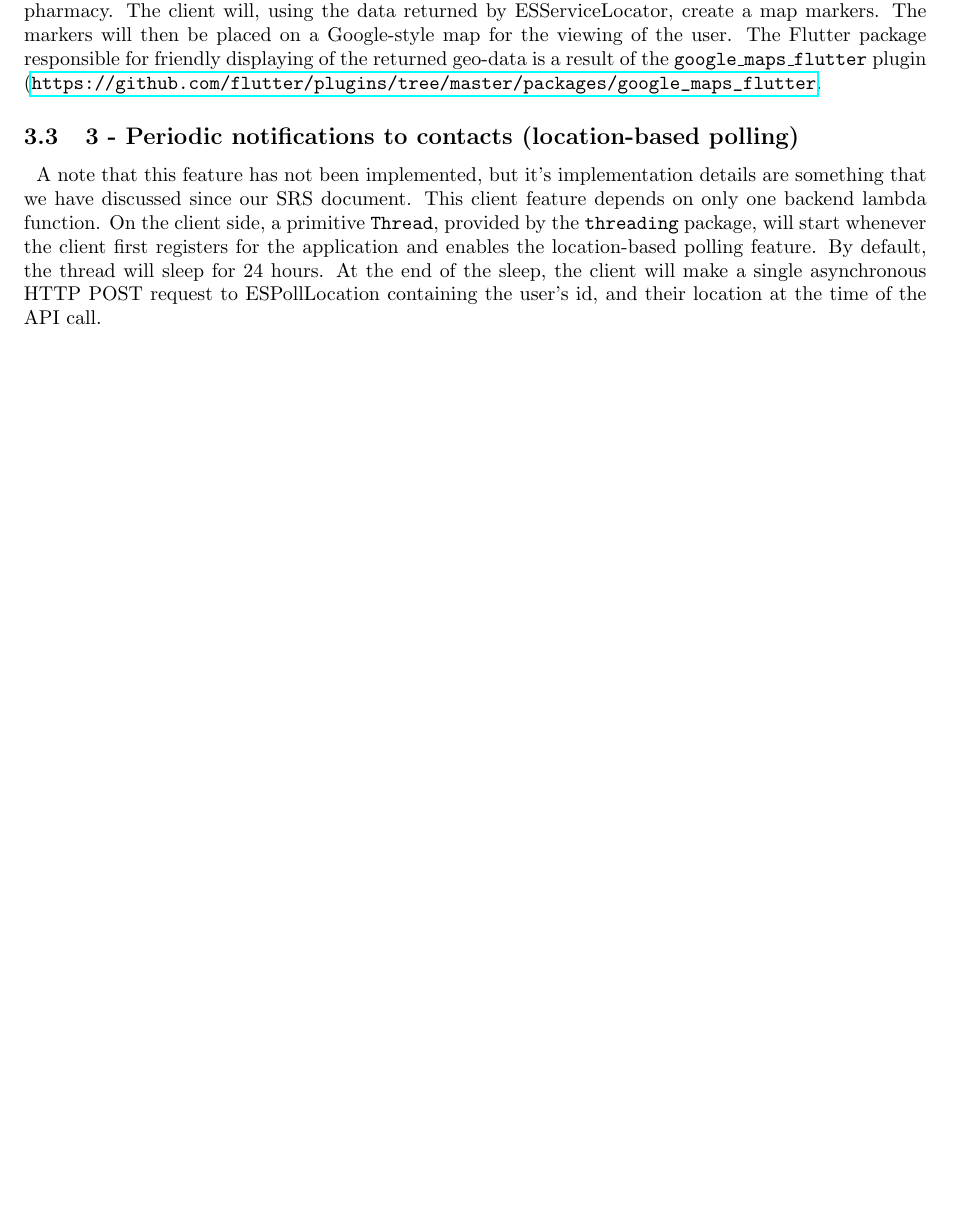
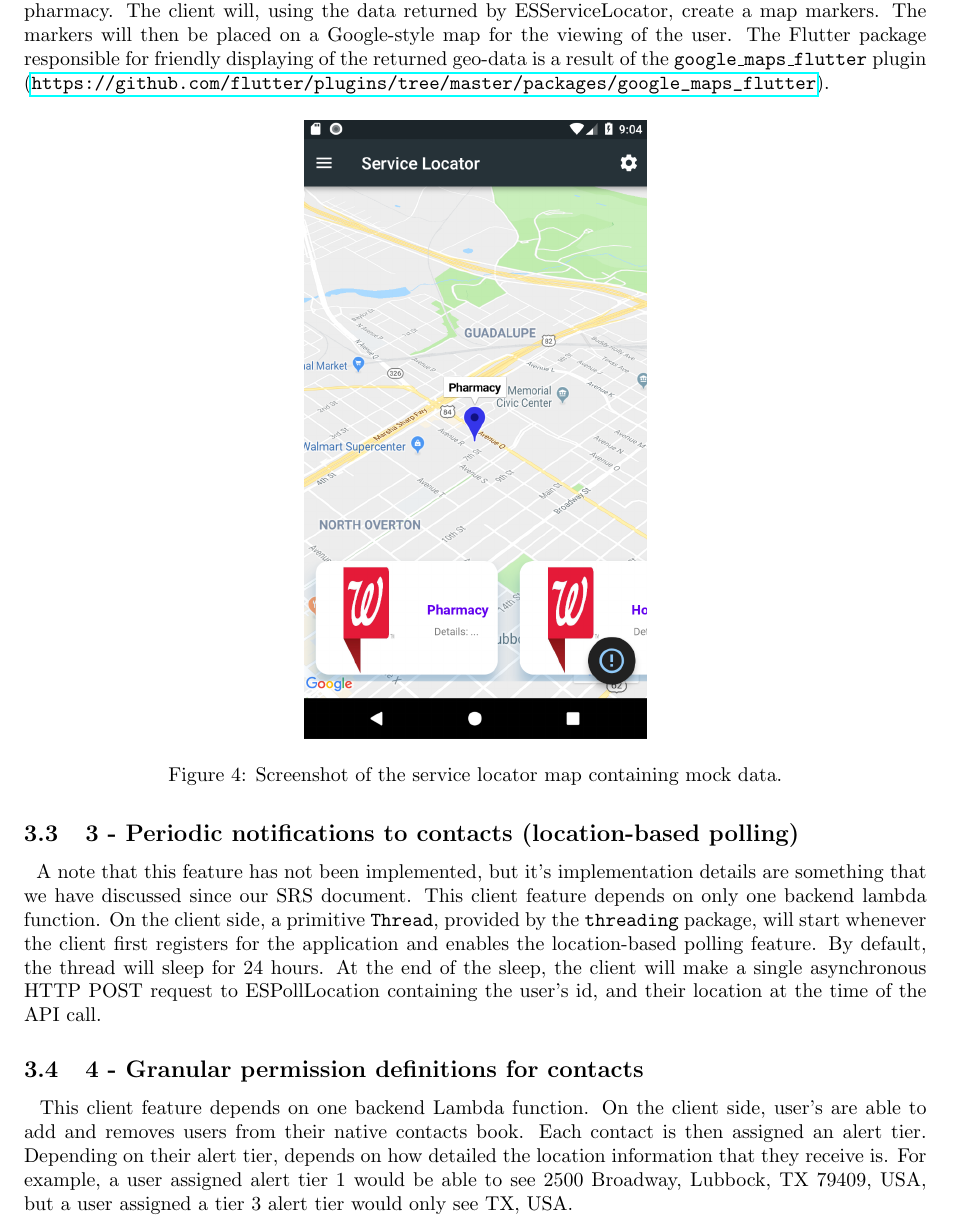
Before and after one commit to emergenseek/Implementation-and-Partial-Demo, a LaTeX paper (CS4366 - EmergenSeek - Project 4- Implementation and Partial Demo.tex): part of page 5 of 5 before the commit and part of page 6 of 7 after it, cut so that both start at the same text, the shorter picture padded with empty space. The pictures show the PDF file CS4366 - EmergenSeek - Project 4- Implementation and Partial Demo.pdf that the author committed with the source.

Commit message:
Add screenshots from client

```diff
--- a/CS4366 - EmergenSeek - Project 4- Implementation and Partial Demo.tex
+++ b/CS4366 - EmergenSeek - Project 4- Implementation and Partial Demo.tex
@@ -213,11 +213,44 @@ Where https://tzuvifn7ng.execute-api.us-east-2.amazonaws.com/Prod is the direct
 		\item[$\bullet$] In the case of a \texttt{severe} selection, the application will make a request to ESGetLockScreenInfo to retrieve necessary personal information related to the user who pressed the S.O.S. button.
 	\end{itemize}
 
+\begin{figure}[H]
+\minipage{0.32\textwidth}
+  \includegraphics[width=\linewidth]{img/severity.PNG}
+  \caption{Client-side prompt requesting that the user select the emergency severity at the end of holding the S.O.S. button.}
+\endminipage\hfill
+\minipage{0.32\textwidth}
+  \includegraphics[width=\linewidth]{img/notification.png}
+  \caption{Example lockscreen data returned from the API as a result of invoking the S.O.S. button.}
+\endminipage\hfill
+\minipage{0.32\textwidth}%
+  \includegraphics[width=\linewidth]{img/broadcasted.png}
+  \caption{The state of the S.O.S. button after being invokved. As long as the button is in an invoked state, lockscreen information will be displayed.}
+\endminipage
+\end{figure}
+
 \subsection{2 - Emergency service locator}
-\par ~ This client feature depends on only one backend Lambda function. On the client side, whenever the user opens the service locator application, a single asynchronous HTTP POST request will be made, containing the user's current location extracted from the device using native permissions. ESServiceLocator will then response with a list of JSON objects each containing information about a hospital or pharmacy. The client will, using the data returned by ESServiceLocator, create a map markers. The markers will then be placed on a Google-style map for the viewing of the user. The Flutter package responsible for friendly displaying of the returned geo-data is a result of the \texttt{google\_maps\_flutter} plugin (\url{https://github.com/flutter/plugins/tree/master/packages/google\_maps\_flutter}.
+\par ~ This client feature depends on only one backend Lambda function. On the client side, whenever the user opens the service locator application, a single asynchronous HTTP POST request will be made, containing the user's current location extracted from the device using native permissions. ESServiceLocator will then response with a list of JSON objects each containing information about a hospital or pharmacy. The client will, using the data returned by ESServiceLocator, create a map markers. The markers will then be placed on a Google-style map for the viewing of the user. The Flutter package responsible for friendly displaying of the returned geo-data is a result of the \texttt{google\_maps\_flutter} plugin (\url{https://github.com/flutter/plugins/tree/master/packages/google\_maps\_flutter}).
+
+\begin{figure}[H]
+  \centerline{
+  	\includegraphics[scale=.8]{img/service-locator.PNG}
+  }
+  \caption{Screenshot of the service locator map containing mock data.}
+\end{figure}
 
 \subsection{3 - Periodic notifications to contacts (location-based polling)}
 \par ~ A note that this feature has not been implemented, but it's implementation details are something that we have discussed since our SRS document. This client feature depends on only one backend lambda function. On the client side, a primitive \texttt{Thread}, provided by the \texttt{threading} package, will start whenever the client first registers for the application and enables the location-based polling feature. By default, the thread will sleep for 24 hours. At the end of the sleep, the client will make a single asynchronous HTTP POST request to ESPollLocation containing the user's id, and their location at the time of the API call.
+
+\subsection{4 - Granular permission definitions for contacts}
+\par ~ This client feature depends on one backend Lambda function. On the client side, user's are able to add and removes users from their native contacts book. Each contact is then assigned an alert tier. Depending on their alert tier, depends on how detailed the location information that they receive is. For example, a user assigned alert tier 1 would be able to see  2500 Broadway, Lubbock, TX 79409, USA, but a user assigned a tier 3 alert tier would only see TX, USA.
+
+\begin{figure}[H]
+  \centerline{
+  	\includegraphics[scale=.8]{img/alert-tier.PNG}
+  }
+  \caption{Client-side prompt containing alert tier selection for a single user.}
+\end{figure}
+
 \section{Continuous Integration / Continuous Deployment}
 \label{sec:cicd}
 \par ~ In this section, we will d
```
Also changed, not shown: CS4366 - EmergenSeek - Project 4- Implementation and Partial Demo.pdf, img/alert-tier.PNG (added), img/broadcasted.png (added), img/login.PNG (added), img/notification.PNG (added), img/service-locator.PNG (added), img/severity.PNG (added).
